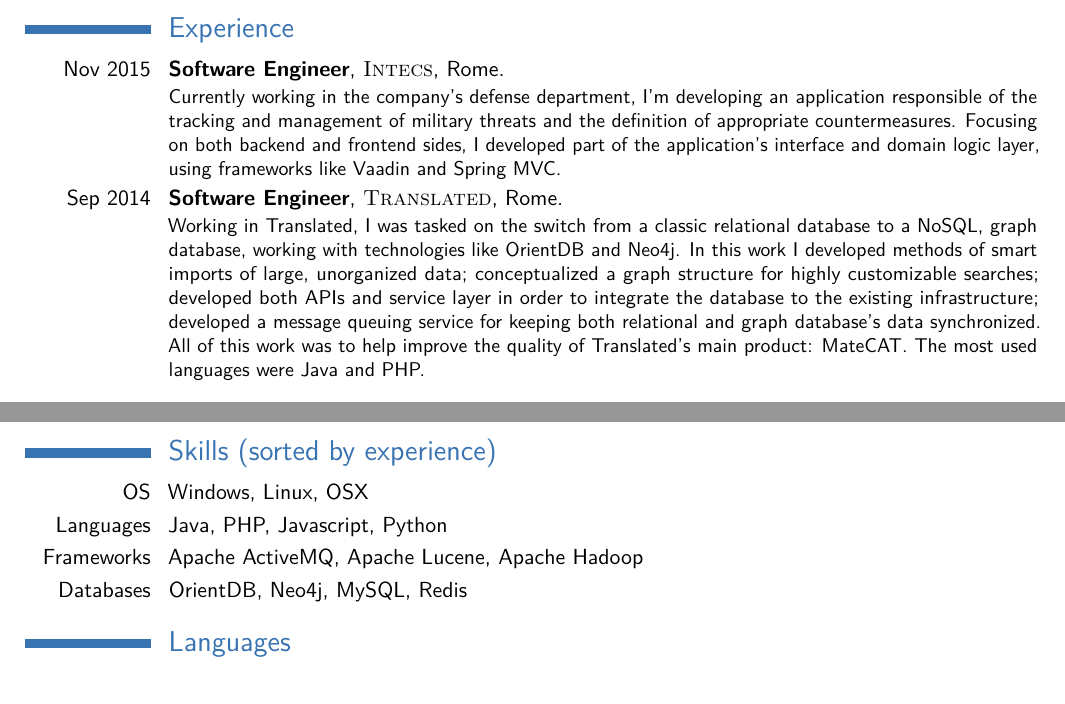
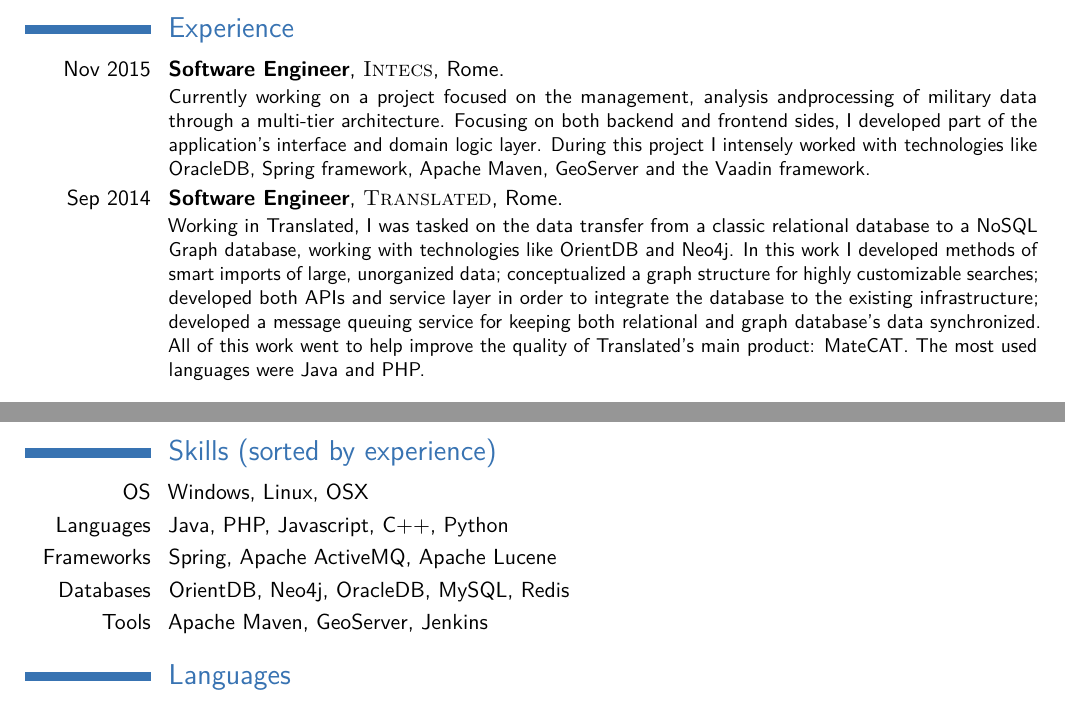
Before and after one commit to l4nz10/CV, a LaTeX CV (Valerio_Lanziani-CV_EN.tex): two parts of pages 1 and 2 of 2, joined at a grey line, cut so that both start at the same text. Compiled offline with pdfLaTeX.

Commit message:
Updated English CV

```diff
--- a/Valerio_Lanziani-CV_EN.tex
+++ b/Valerio_Lanziani-CV_EN.tex
@@ -67,11 +67,11 @@
 \section{Experience}
 
 \cventry{Nov 2015}{Software Engineer}{\textsc{Intecs}}{Rome}{}{
-Currently working in the company's defense department, I'm developing an application responsible of the tracking and management of military threats and the definition of appropriate countermeasures. Focusing on both backend and frontend sides, I developed part of the application’s interface and domain logic layer, using frameworks like Vaadin and Spring MVC.
+Currently working on a project focused on the management, analysis andprocessing of military data through a multi-tier architecture. Focusing on both backend and frontend sides, I developed part of the application’s interface and domain logic layer. During this project I intensely worked with technologies like OracleDB, Spring framework, Apache Maven, GeoServer and the Vaadin framework.
 }
 
 \cventry{Sep 2014}{Software Engineer}{\textsc{Translated}}{Rome}{}{
-Working in Translated, I was tasked on the switch from a classic relational database to a NoSQL, graph database, working with technologies like OrientDB and Neo4j. In this work I developed methods of smart imports of large, unorganized data; conceptualized a graph structure for highly customizable searches; developed both APIs and service layer in order to integrate the database to the existing infrastructure; developed a message queuing service for keeping both relational and graph database’s data synchronized. All of this work was to help improve the quality of Translated's main product: MateCAT. The most used languages were Java and PHP.}
+Working in Translated, I was tasked on the data transfer from a classic relational database to a NoSQL Graph database, working with technologies like OrientDB and Neo4j. In this work I developed methods of smart imports of large, unorganized data; conceptualized a graph structure for highly customizable searches; developed both APIs and service layer in order to integrate the database to the existing infrastructure; developed a message queuing service for keeping both relational and graph database’s data synchronized. All of this work went to help improve the quality of Translated's main product: MateCAT. The most used languages were Java and PHP.}
 
 %----------------------------------------------------------------------------------------
 %	ACADEMIC EXPERIENCES SECTION
@@ -117,9 +117,10 @@
 \section{Skills (sorted by experience)}
 
 \cvitem{OS}{Windows, Linux, OSX}
-\cvitem{Languages}{Java, PHP, Javascript, Python}
-\cvitem{Frameworks}{Apache ActiveMQ, Apache Lucene, Apache Hadoop}
-\cvitem{Databases}{OrientDB, Neo4j, MySQL, Redis}
+\cvitem{Languages}{Java, PHP, Javascript, C++, Python}
+\cvitem{Frameworks}{Spring, Apache ActiveMQ, Apache Lucene}
+\cvitem{Databases}{OrientDB, Neo4j, OracleDB, MySQL, Redis}
+\cvitem{Tools}{Apache Maven, GeoServer, Jenkins}
 
 %----------------------------------------------------------------------------------------
 %	LANGUAGES SECTION
```
